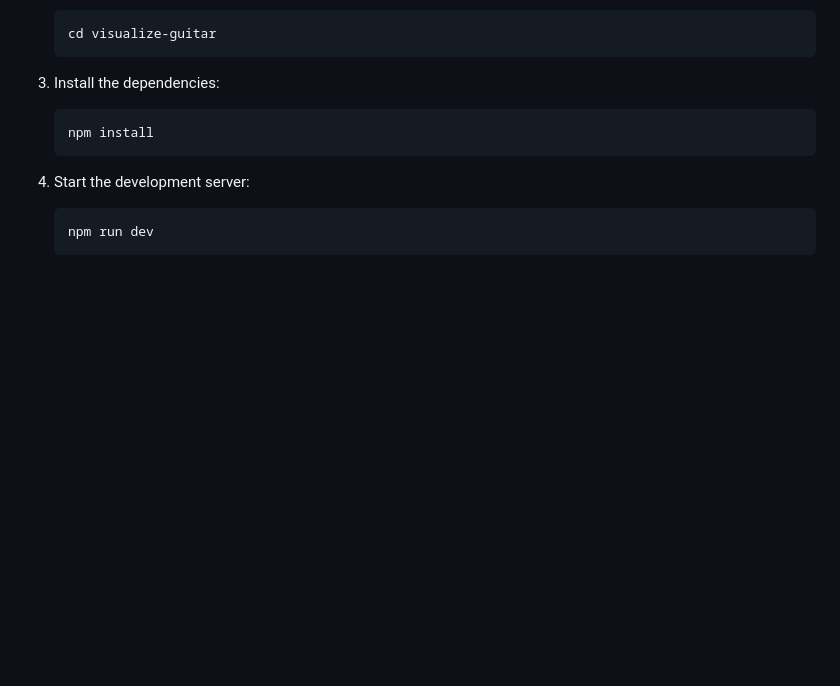
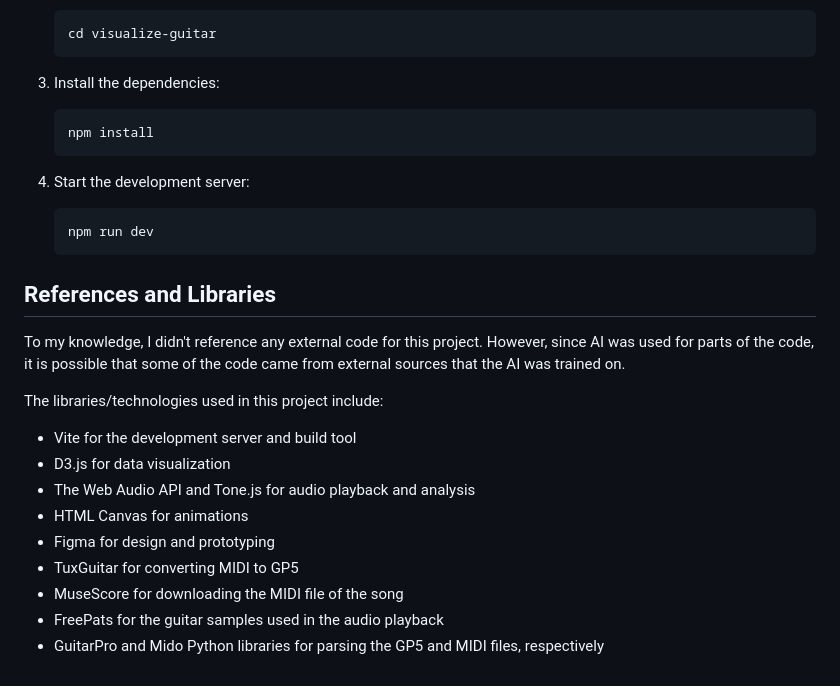
Before and after one commit to We-Gold/visualize-guitar, a Markdown page: README.md, the part around one of its changes. GitHub-like rendering; blank space fills up the shorter version.

````diff
--- a/README.md
+++ b/README.md
@@ -29,3 +61,18 @@ To run the project locally, follow these steps:
     ```bash
     npm run dev
     ```
+
+## References and Libraries
+
+To my knowledge, I didn't reference any external code for this project. However, since AI was used for parts of the code, it is possible that some of the code came from external sources that the AI was trained on.
+
+The libraries/technologies used in this project include:
+- Vite for the development server and build tool
+- D3.js for data visualization
+- The Web Audio API and Tone.js for audio playback and analysis
+- HTML Canvas for animations
+- Figma for design and prototyping
+- TuxGuitar for converting MIDI to GP5
+- MuseScore for downloading the MIDI file of the song
+- FreePats for the guitar samples used in the audio playback
+- GuitarPro and Mido Python libraries for parsing the GP5 and MIDI files, respectively
````
Also changed, not shown: other parts of README.md (+33 -1 lines), AI_USAGE.md (added, +18 -0 lines), documents/website.png (added), 1 other file.
